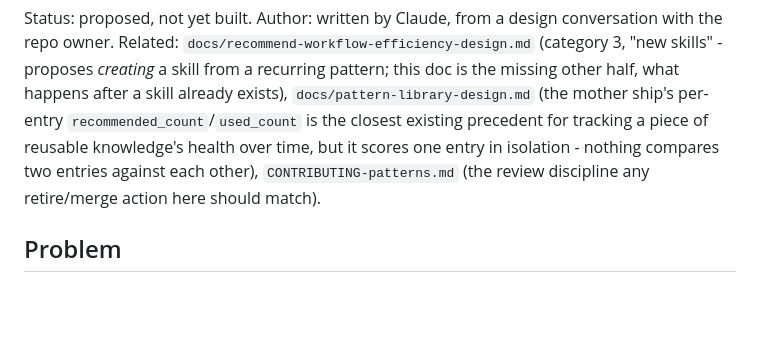
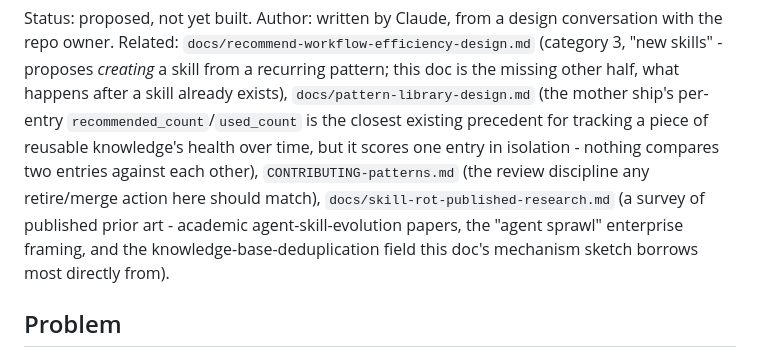
Before and after one commit to dhk/work-ledger, a Markdown page: docs/skill-rot-consolidation-design.md, the part around the change. Rendered like a GitHub page; blank space fills up the shorter version.

```diff
--- a/docs/skill-rot-consolidation-design.md
+++ b/docs/skill-rot-consolidation-design.md
@@ -10,7 +10,10 @@ the missing other half, what happens after a skill already exists),
 tracking a piece of reusable knowledge's health over time, but it scores
 one entry in isolation - nothing compares two entries against each other),
 `CONTRIBUTING-patterns.md` (the review discipline any retire/merge action
-here should match).
+here should match), `docs/skill-rot-published-research.md` (a survey of
+published prior art - academic agent-skill-evolution papers, the
+"agent sprawl" enterprise framing, and the knowledge-base-deduplication
+field this doc's mechanism sketch borrows most directly from).
 
 ## Problem
 
```
Also changed, not shown: docs/skill-rot-published-research.md (added, +130 -0 lines).
